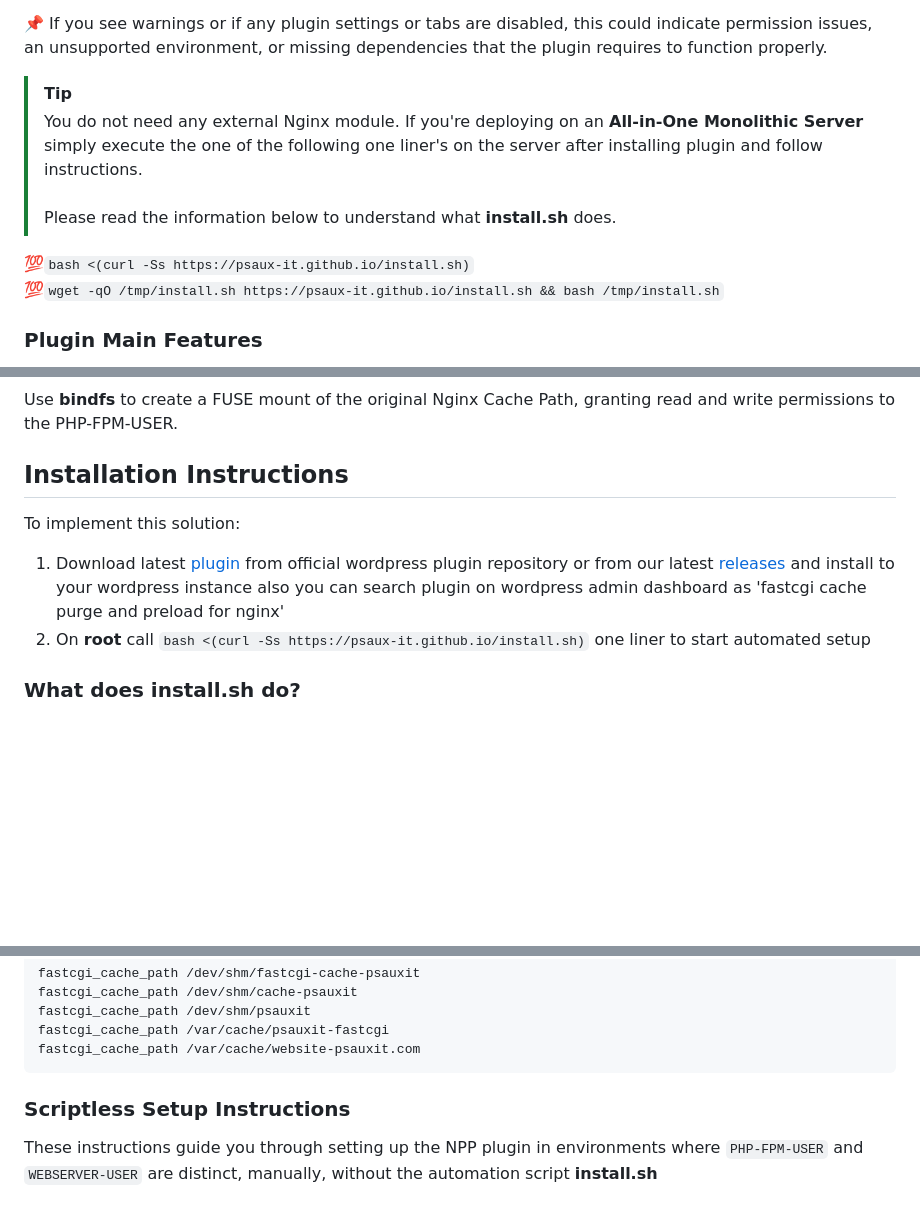
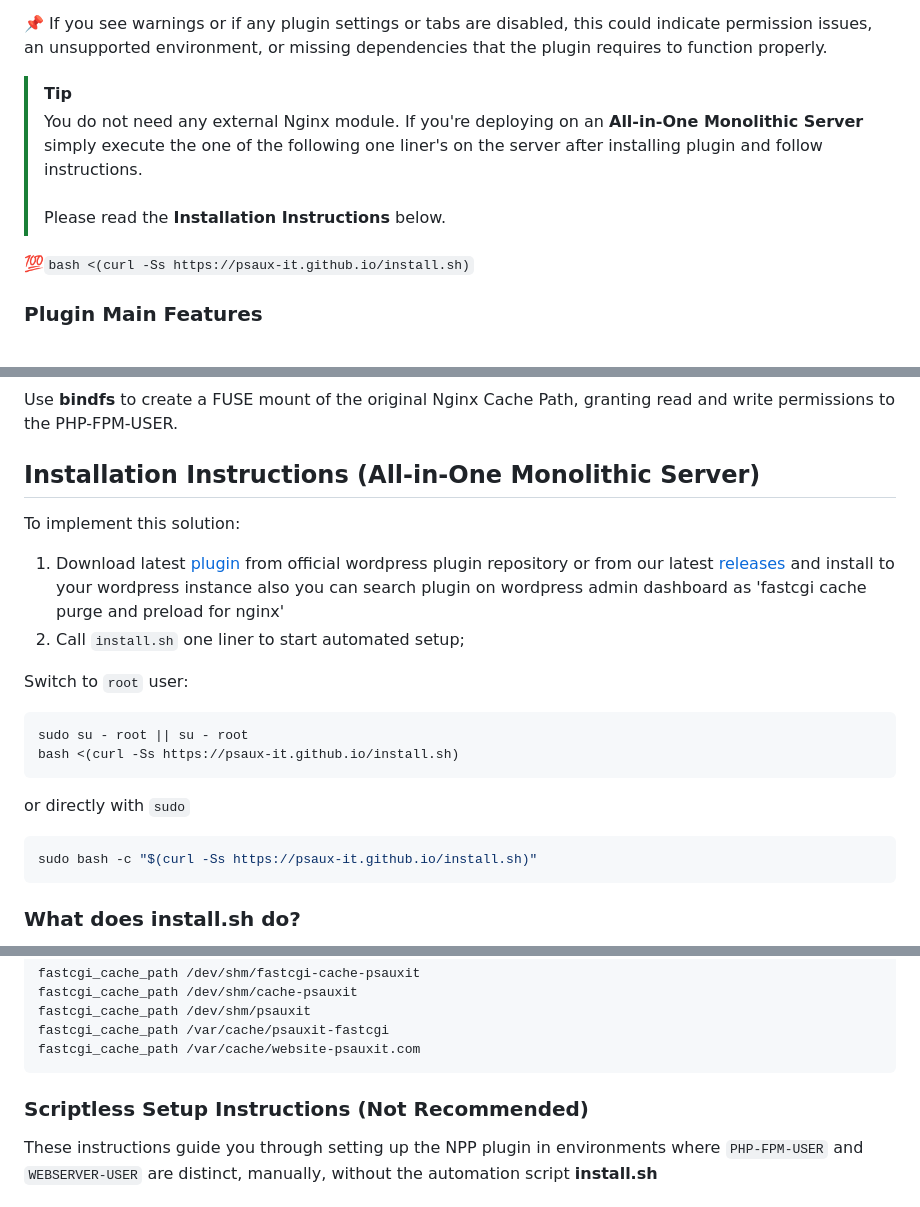
Before and after one commit to psaux-it/nginx-fastcgi-cache-purge-and-preload, a Markdown page: README.md, 3 parts joined by grey strips. Drawn GitHub-style; blank space fills up the shorter version.

Commit message:
Update README.md (#24)
Signed-off-by: Hasan ÇALIŞIR <hasan.calisir@psauxit.com>

````diff
--- a/README.md
+++ b/README.md
@@ -36,10 +36,9 @@ Moreover, granting the correct permissions to the PHP process owner (PHP-FPM-USE
 📌 If you see warnings or if any plugin settings or tabs are disabled, this could indicate permission issues, an unsupported environment, or missing dependencies that the plugin requires to function properly.
 
 > [!TIP]
-> You do not need any external Nginx module. If you're deploying on an **All-in-One Monolithic Server** simply execute the one of the following one liner's on the server after installing plugin and follow instructions. <br/> <br/>Please read the information below to understand what **install.sh** does.
+> You do not need any external Nginx module. If you're deploying on an **All-in-One Monolithic Server** simply execute the one of the following one liner's on the server after installing plugin and follow instructions. <br/> <br/>Please read the **Installation Instructions** below.
 
 💯```bash <(curl -Ss https://psaux-it.github.io/install.sh)``` <br/>
-💯```wget -qO /tmp/install.sh https://psaux-it.github.io/install.sh && bash /tmp/install.sh```
 
 ### Plugin Main Features
 
@@ -80,11 +79,22 @@ To facilitate this, a pre-configured bash script is included, which cat be run m
 
 Use **bindfs** to create a FUSE mount of the original Nginx Cache Path, granting read and write permissions to the PHP-FPM-USER.
 
-## Installation Instructions
+## Installation Instructions (All-in-One Monolithic Server)
 
 To implement this solution:
 1. Download latest [plugin](https://wordpress.org/plugins/fastcgi-cache-purge-and-preload-nginx/) from official wordpress plugin repository or from our latest [releases](https://github.com/psaux-it/nginx-fastcgi-cache-purge-preload-wordpress/releases/tag/v2.0.9) and install to your wordpress instance also you can search plugin on wordpress admin dashboard as 'fastcgi cache purge and preload for nginx'
-2. On **root** call ```bash <(curl -Ss https://psaux-it.github.io/install.sh)``` one liner to start automated setup
+2. Call ```install.sh``` one liner to start automated setup;
+
+Switch to ```root``` user:
+```bash
+sudo su - root || su - root
+bash <(curl -Ss https://psaux-it.github.io/install.sh)
+```
+
+or directly with ```sudo```
+ ```bash
+sudo bash -c "$(curl -Ss https://psaux-it.github.io/install.sh)"
+```
 
 ### What does install.sh do?
 
@@ -118,7 +128,7 @@ fastcgi_cache_path /var/cache/psauxit-fastcgi
 fastcgi_cache_path /var/cache/website-psauxit.com
 ```
 
-### Scriptless Setup Instructions
+### Scriptless Setup Instructions (Not Recommended)
 
 These instructions guide you through setting up the NPP plugin in environments where `PHP-FPM-USER` and `WEBSERVER-USER` are distinct, manually, without the automation script **install.sh**
 
````
